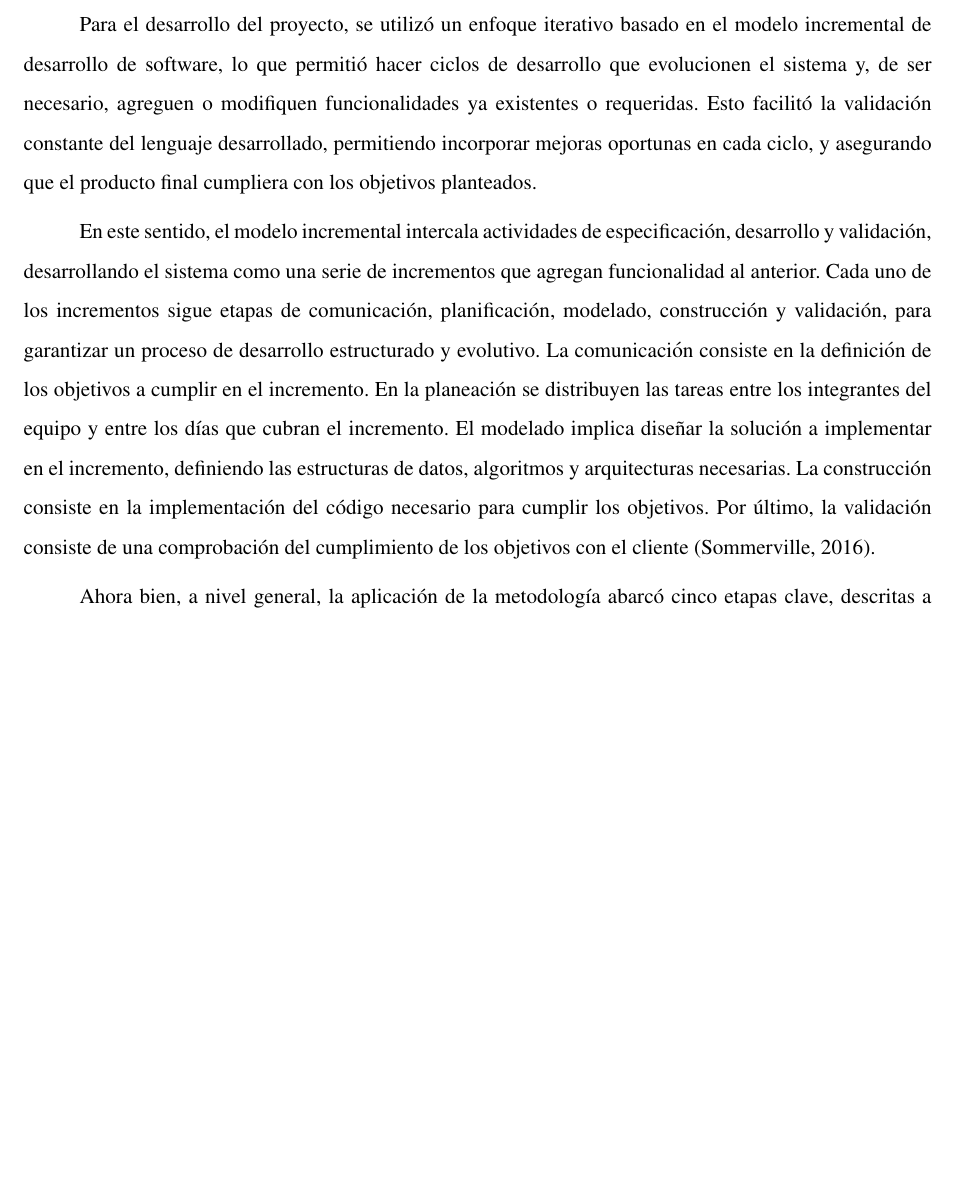
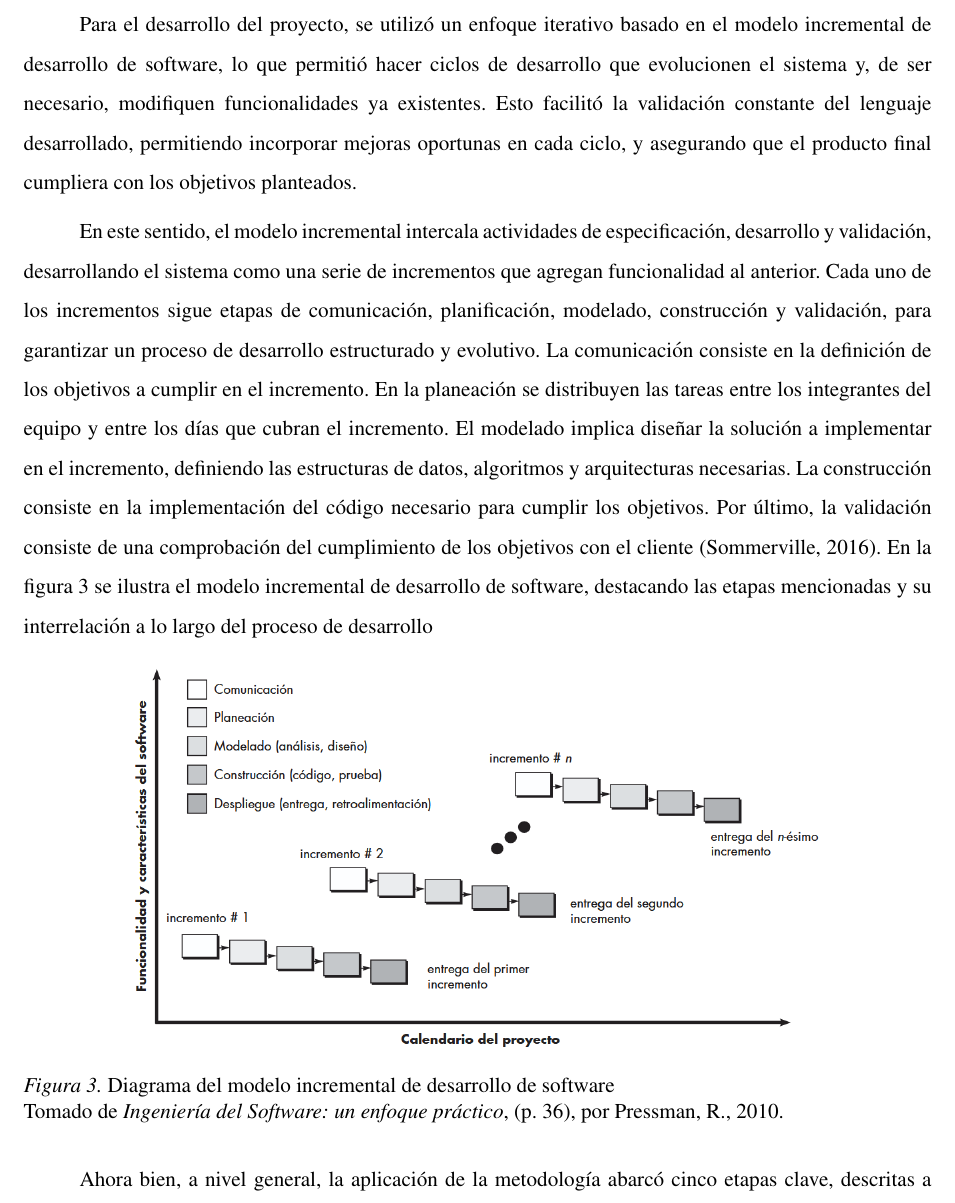
Before and after one commit to gabrielmj23/informe-trabajo-de-grado, a LaTeX document (main/GraffeRoberth MendezGabriel TG.tex, which reads main/content/chapter.3/3.dev-methodology-used.tex): part of page 31 of 45, cut so that both start at the same text, the shorter picture padded with empty space. Compiled offline with pdfLaTeX.

Commit message:
agregar imagen para marco metodológico

```diff
--- a/main/content/chapter.3/3.dev-methodology-used.tex
+++ b/main/content/chapter.3/3.dev-methodology-used.tex
@@ -1,8 +1,15 @@
 \usection{Metodología de Desarrollo Utilizada}
 
-Para el desarrollo del proyecto, se utilizó un enfoque iterativo basado en el modelo incremental de desarrollo de software, lo que permitió hacer ciclos de desarrollo que evolucionen el sistema y, de ser necesario, agreguen o modifiquen funcionalidades ya existentes o requeridas. Esto facilitó la validación constante del lenguaje desarrollado, permitiendo incorporar mejoras oportunas en cada ciclo, y asegurando que el producto final cumpliera con los objetivos planteados.
+Para el desarrollo del proyecto, se utilizó un enfoque iterativo basado en el modelo incremental de desarrollo de software, lo que permitió hacer ciclos de desarrollo que evolucionen el sistema y, de ser necesario, modifiquen funcionalidades ya existentes. Esto facilitó la validación constante del lenguaje desarrollado, permitiendo incorporar mejoras oportunas en cada ciclo, y asegurando que el producto final cumpliera con los objetivos planteados.
 
-En este sentido, el modelo incremental intercala actividades de especificación, desarrollo y validación, desarrollando el sistema como una serie de incrementos que agregan funcionalidad al anterior. Cada uno de los incrementos sigue etapas de comunicación, planificación, modelado, construcción y validación, para garantizar un proceso de desarrollo estructurado y evolutivo. La comunicación consiste en la definición de los objetivos a cumplir en el incremento. En la planeación se distribuyen las tareas entre los integrantes del equipo y entre los días que cubran el incremento. El modelado implica diseñar la solución a implementar en el incremento, definiendo las estructuras de datos, algoritmos y arquitecturas necesarias. La construcción consiste en la implementación del código necesario para cumplir los objetivos. Por último, la validación consiste de una comprobación del cumplimiento de los objetivos con el cliente \cite{sommerville2015}.
+En este sentido, el modelo incremental intercala actividades de especificación, desarrollo y validación, desarrollando el sistema como una serie de incrementos que agregan funcionalidad al anterior. Cada uno de los incrementos sigue etapas de comunicación, planificación, modelado, construcción y validación, para garantizar un proceso de desarrollo estructurado y evolutivo. La comunicación consiste en la definición de los objetivos a cumplir en el incremento. En la planeación se distribuyen las tareas entre los integrantes del equipo y entre los días que cubran el incremento. El modelado implica diseñar la solución a implementar en el incremento, definiendo las estructuras de datos, algoritmos y arquitecturas necesarias. La construcción consiste en la implementación del código necesario para cumplir los objetivos. Por último, la validación consiste de una comprobación del cumplimiento de los objetivos con el cliente \cite{sommerville2015}. En la figura \ref{fig:incremental-model} se ilustra el modelo incremental de desarrollo de software, destacando las etapas mencionadas y su interrelación a lo largo del proceso de desarrollo
+
+\begin{figure}[htbp]
+    \centering
+    \includegraphics[width=0.8\textwidth]{../images/incremental.png}
+    \caption[Diagrama del modelo incremental]{Diagrama del modelo incremental de desarrollo de software\newline\figtakenfrom{Ingeniería del Software: un enfoque práctico}{36}{Pressman, R.}{2010}}
+    \label{fig:incremental-model}
+\end{figure}
 
 Ahora bien, a nivel general, la aplicación de la metodología abarcó cinco etapas clave, descritas a continuación:
 
```
Also changed, not shown: main/images/incremental.png (added).
